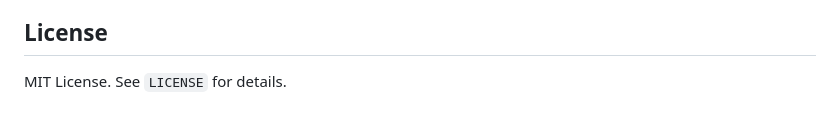
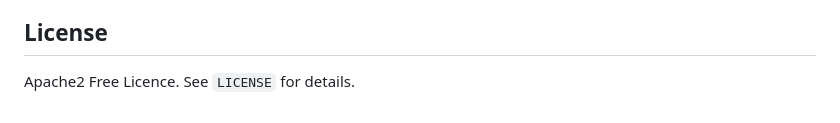
Before and after one commit to RedHatRanger/best_linux_scripts_and_commands, a Markdown page: ansible/callback_plugins/README_v2.md, the part around the change. GitHub-like rendering.

```diff
--- a/ansible/callback_plugins/README_v2.md
+++ b/ansible/callback_plugins/README_v2.md
@@ -170,4 +170,4 @@ To contribute improvements (e.g., support for additional modules, better diff ha
 
 ## License
 
-MIT License. See `LICENSE` for details.
+Apache2 Free Licence. See `LICENSE` for details.
```
